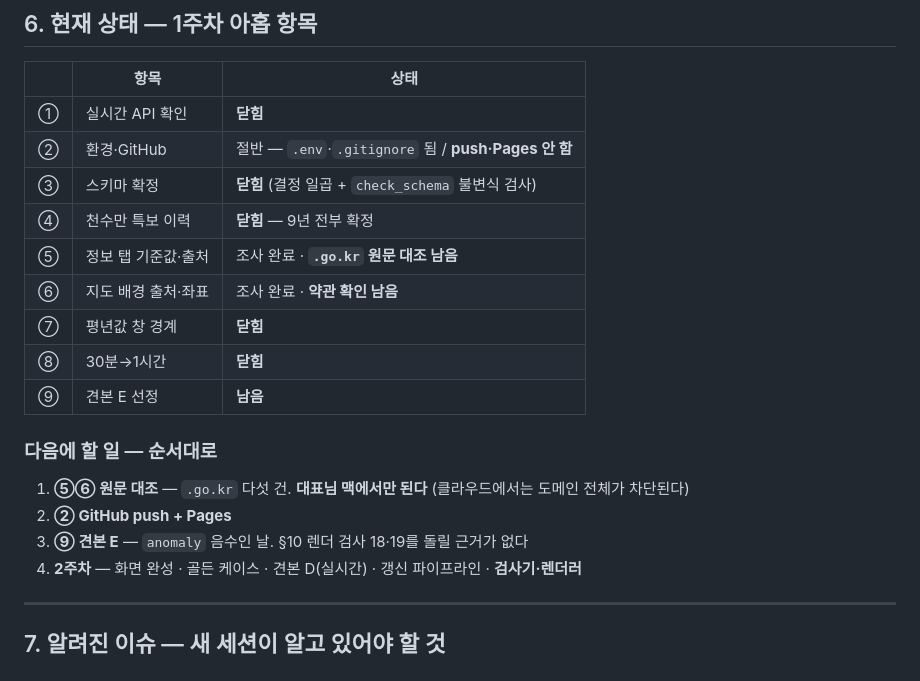
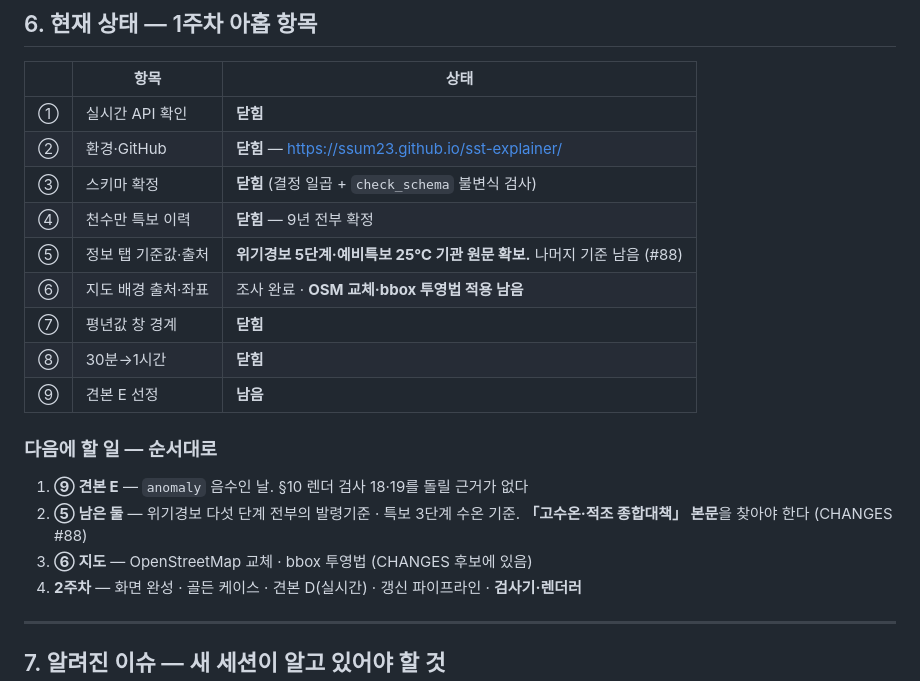
Before and after one commit to ssum23/sst-explainer, a Markdown page: 인수인계.md, the part around the change. Drawn GitHub-style.

Commit message:
② 닫힘 — GitHub Pages 배포, 네 화면 확인 · CHANGES 92건

```diff
--- a/인수인계.md
+++ b/인수인계.md
@@ -152,20 +152,21 @@ python3 scripts/verify.py build     견본 JSON 3종 재생성 (파일을 고친
 | | 항목 | 상태 |
 |---|---|---|
 | ① | 실시간 API 확인 | **닫힘** |
-| ② | 환경·GitHub | 절반 — `.env`·`.gitignore` 됨 / **push·Pages 안 함** |
+| ② | 환경·GitHub | **닫힘** — <https://ssum23.github.io/sst-explainer/> |
 | ③ | 스키마 확정 | **닫힘** (결정 일곱 + `check_schema` 불변식 검사) |
 | ④ | 천수만 특보 이력 | **닫힘** — 9년 전부 확정 |
-| ⑤ | 정보 탭 기준값·출처 | 조사 완료 · **`.go.kr` 원문 대조 남음** |
-| ⑥ | 지도 배경 출처·좌표 | 조사 완료 · **약관 확인 남음** |
+| ⑤ | 정보 탭 기준값·출처 | **위기경보 5단계·예비특보 25℃ 기관 원문 확보.** 나머지 기준 남음 (#88) |
+| ⑥ | 지도 배경 출처·좌표 | 조사 완료 · **OSM 교체·bbox 투영법 적용 남음** |
 | ⑦ | 평년값 창 경계 | **닫힘** |
 | ⑧ | 30분→1시간 | **닫힘** |
 | ⑨ | 견본 E 선정 | **남음** |
 
 ### 다음에 할 일 — 순서대로
 
-1. **⑤⑥ 원문 대조** — `.go.kr` 다섯 건. **대표님 맥에서만 된다** (클라우드에서는 도메인 전체가 차단된다)
-2. **② GitHub push + Pages**
-3. **⑨ 견본 E** — `anomaly` 음수인 날. §10 렌더 검사 18·19를 돌릴 근거가 없다
+1. **⑨ 견본 E** — `anomaly` 음수인 날. §10 렌더 검사 18·19를 돌릴 근거가 없다
+2. **⑤ 남은 둘** — 위기경보 다섯 단계 전부의 발령기준 · 특보 3단계 수온 기준.
+   **「고수온·적조 종합대책」 본문**을 찾아야 한다 (CHANGES #88)
+3. **⑥ 지도** — OpenStreetMap 교체 · bbox 투영법 (CHANGES 후보에 있음)
 4. **2주차** — 화면 완성 · 골든 케이스 · 견본 D(실시간) · 갱신 파이프라인 · **검사기·렌더러**
 
 ---
```
Also changed, not shown: CHANGES.md (+2 -0 lines).
